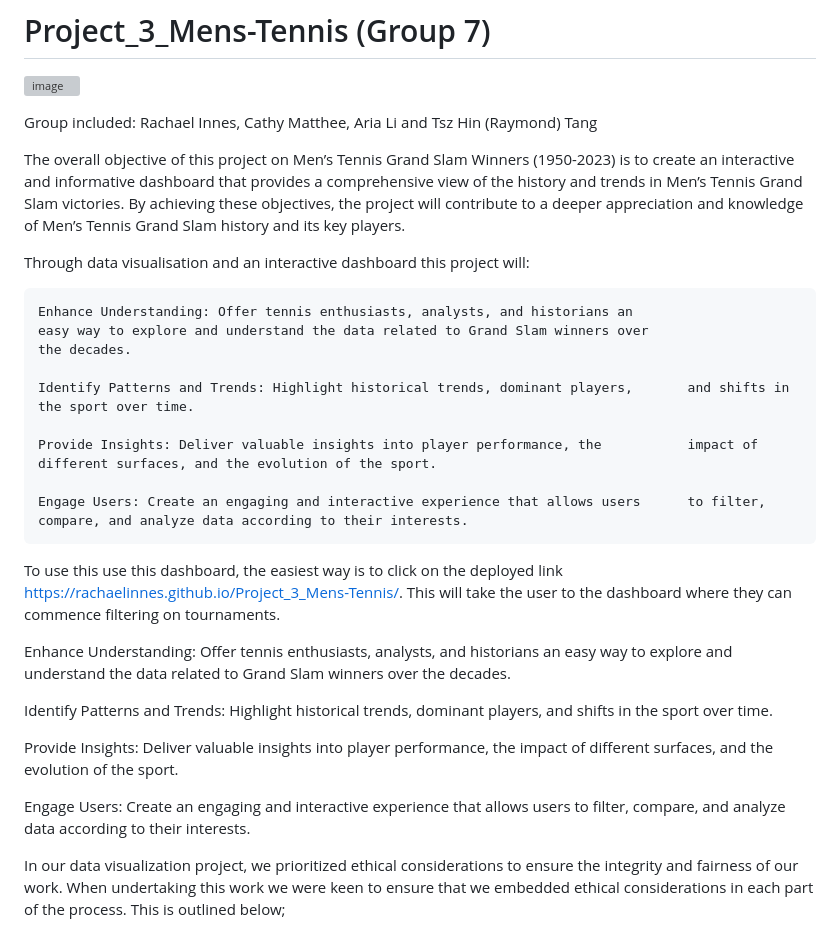
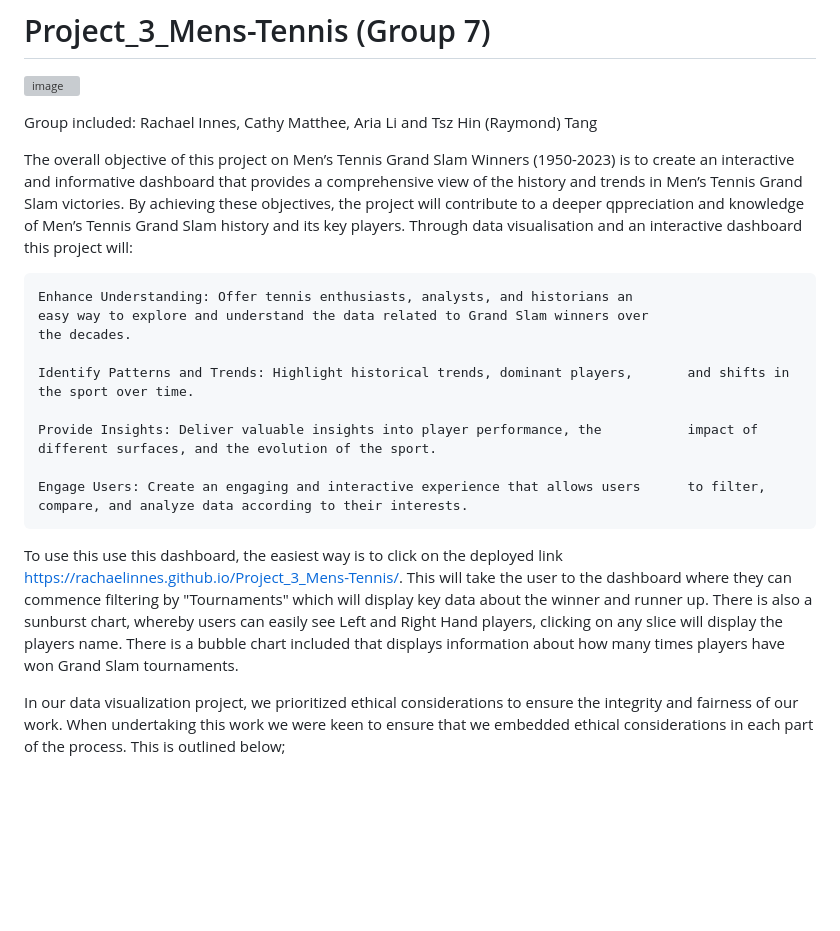
Before and after one commit to RachaelInnes/Project_3_Mens-Tennis, a Markdown page: README.md, the part around one of its changes. Rendered like a GitHub page; blank space fills up the shorter version; grey boxes are pictures that could not be loaded.

```diff
--- a/README.md
+++ b/README.md
@@ -3,8 +3,7 @@
 
 Group included: Rachael Innes, Cathy Matthee, Aria Li and Tsz Hin (Raymond) Tang
 
-The overall objective of this project on Men’s Tennis Grand Slam Winners (1950-2023) is to create an interactive and informative dashboard that provides a comprehensive view of the history and trends in Men’s Tennis Grand Slam victories. By achieving these objectives, the project will contribute to a deeper appreciation and knowledge of Men’s Tennis Grand Slam history and its key players.
-
+The overall objective of this project on Men’s Tennis Grand Slam Winners (1950-2023) is to create an interactive and informative dashboard that provides a comprehensive view of the history and trends in Men’s Tennis Grand Slam victories. By achieving these objectives, the project will contribute to a deeper qppreciation and knowledge of Men’s Tennis Grand Slam history and its key players.
 Through data visualisation and an interactive dashboard this project will:
 
     Enhance Understanding: Offer tennis enthusiasts, analysts, and historians an
@@ -17,15 +16,7 @@ Through data visualisation and an interactive dashboard this project will:
 
     Engage Users: Create an engaging and interactive experience that allows users      to filter, compare, and analyze data according to their interests.
 
-To use this use this dashboard, the easiest way is to click on the deployed link https://rachaelinnes.github.io/Project_3_Mens-Tennis/. This will take the user to the dashboard where they can commence filtering on tournaments.
-
-Enhance Understanding: Offer tennis enthusiasts, analysts, and historians an easy way to explore and understand the data related to Grand Slam winners over the decades.
-
-Identify Patterns and Trends: Highlight historical trends, dominant players,       and shifts in the sport over time.
-
-Provide Insights: Deliver valuable insights into player performance, the           impact of different surfaces, and the evolution of the sport.
-
-Engage Users: Create an engaging and interactive experience that allows users      to filter, compare, and analyze data according to their interests.
+To use this use this dashboard, the easiest way is to click on the deployed link https://rachaelinnes.github.io/Project_3_Mens-Tennis/. This will take the user to the dashboard where they can commence filtering by "Tournaments" which will display key data about the winner and runner up. There is also a sunburst chart, whereby users can easily see Left and Right Hand players, clicking on any slice will display the players name. There is a bubble chart included that displays information about how many times players have won Grand Slam tournaments.
 
 In our data visualization project, we prioritized ethical considerations to ensure the integrity and fairness of our work. When undertaking this work we were keen to ensure that we embedded ethical considerations in each part of the process. This is outlined below;
 
```
Also changed, not shown: other parts of README.md (+2 -2 lines).
